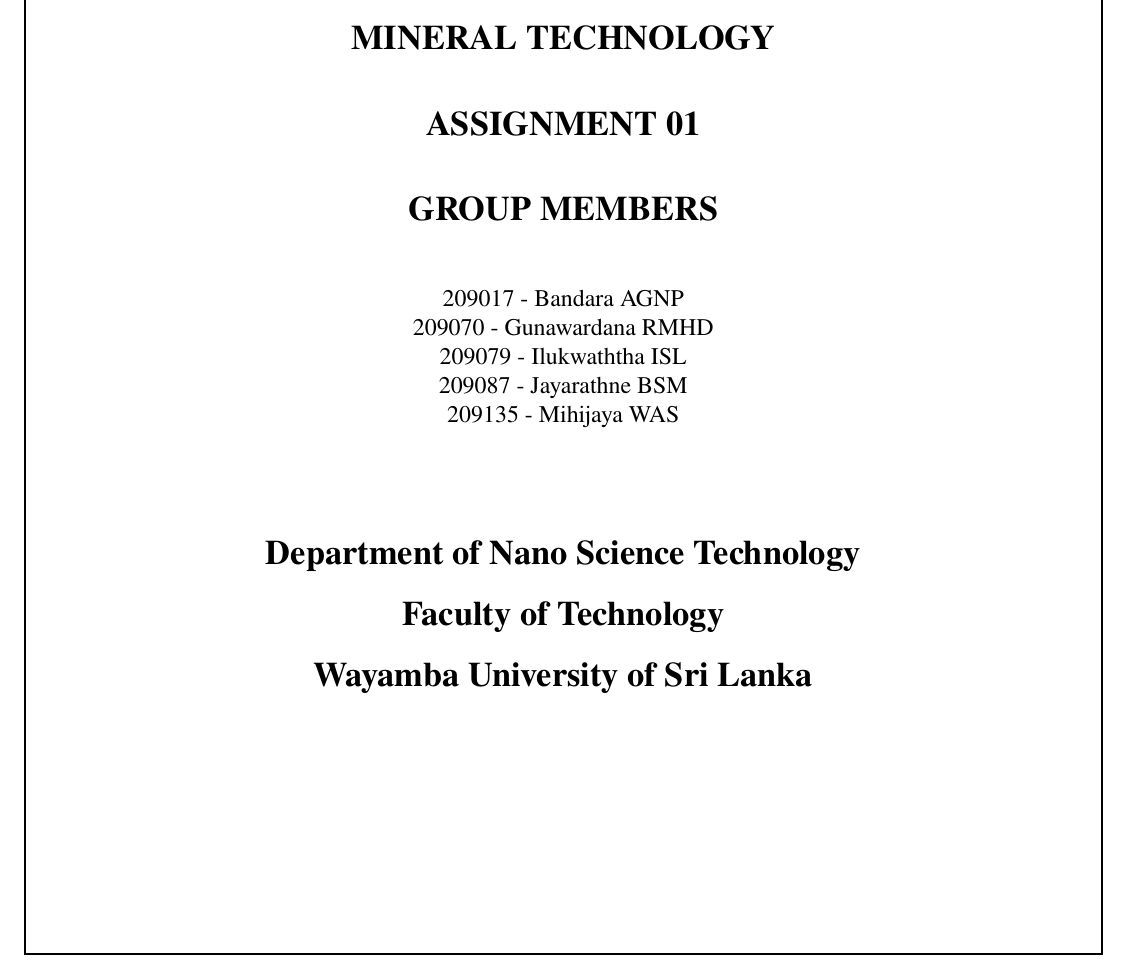
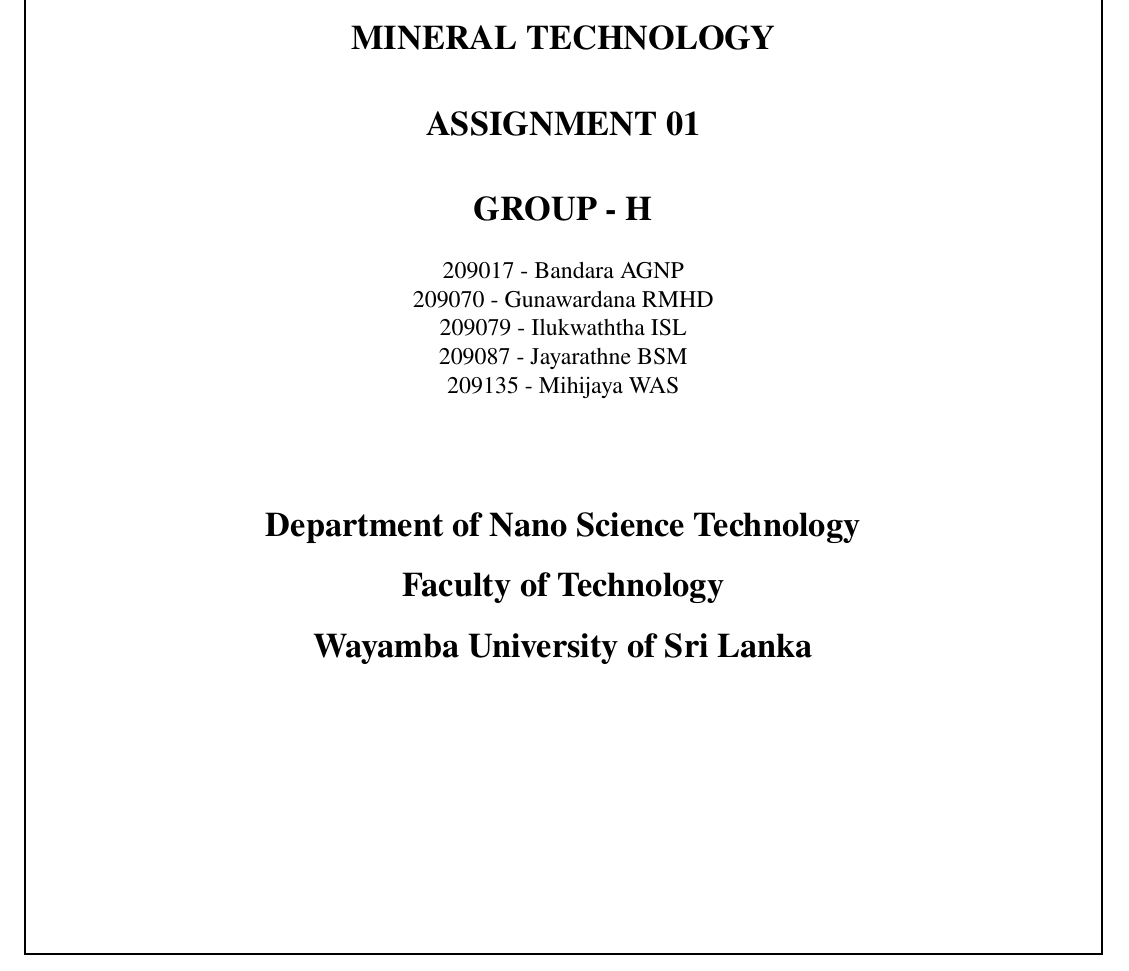
Before and after one commit to Sachin-mihijaya/NANO4232-Mineral-technology-assignment-01, a LaTeX problem sheet (Mineral-Technology-Assignment-01.tex): part of page 1 of 36, cut so that both start at the same text. Compiled offline with pdfLaTeX.

Commit message:
Update Mineral-Technology-Assignment-01.tex

```diff
--- a/Mineral-Technology-Assignment-01.tex
+++ b/Mineral-Technology-Assignment-01.tex
@@ -43,7 +43,7 @@
         \textbf{\Large NANO - 4232}\\[0.5cm]
         \textbf{\Large MINERAL TECHNOLOGY}\\[1CM]
         \textbf{\Large ASSIGNMENT 01}\\[1cm]
-        \textbf{\Large GROUP MEMBERS}\\[1cm]
+        \textbf{\Large GROUP - H}\\[0.5cm]
         \centering
         209017 - Bandara AGNP\\
         209070 - Gunawardana RMHD\\
```
